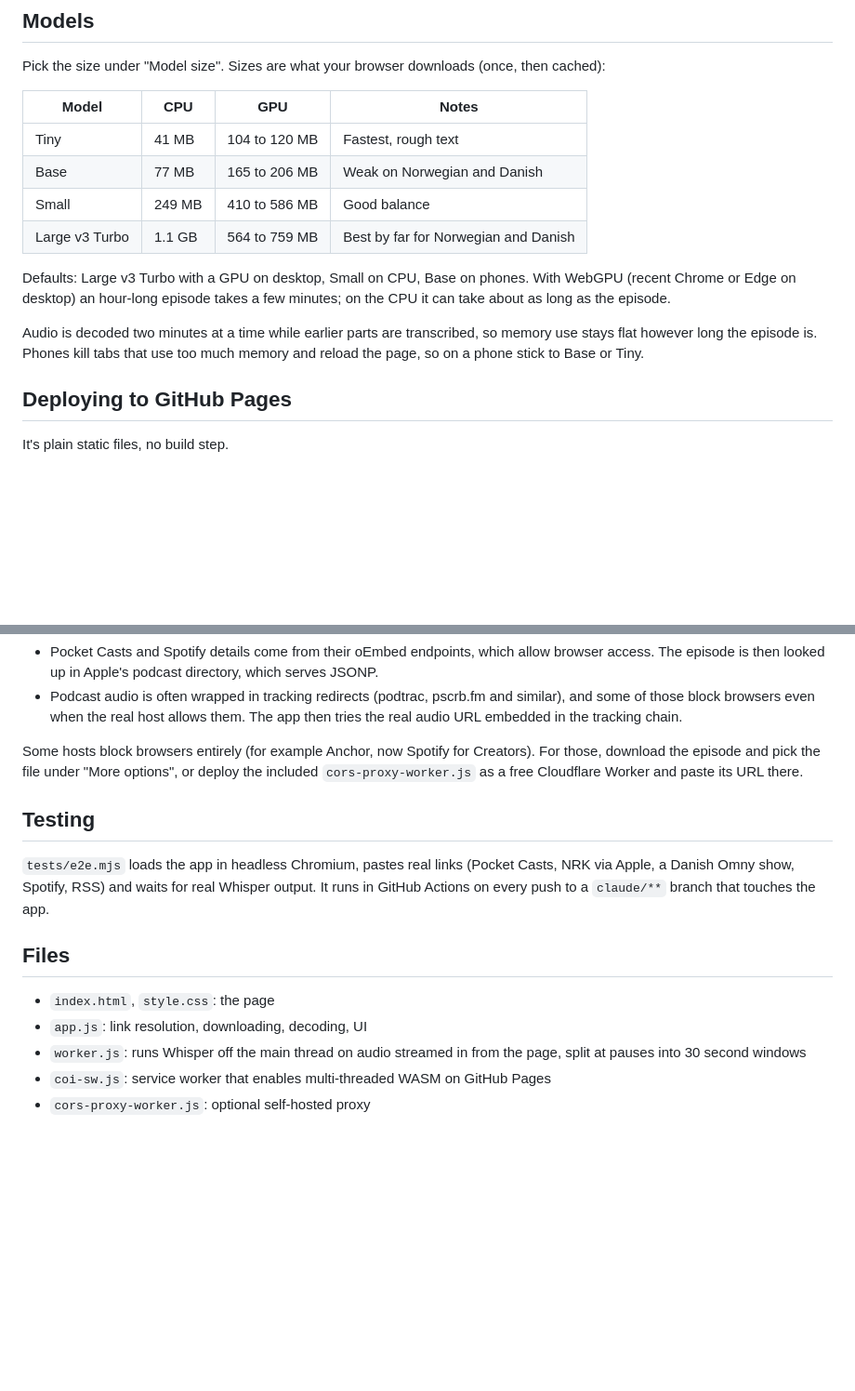
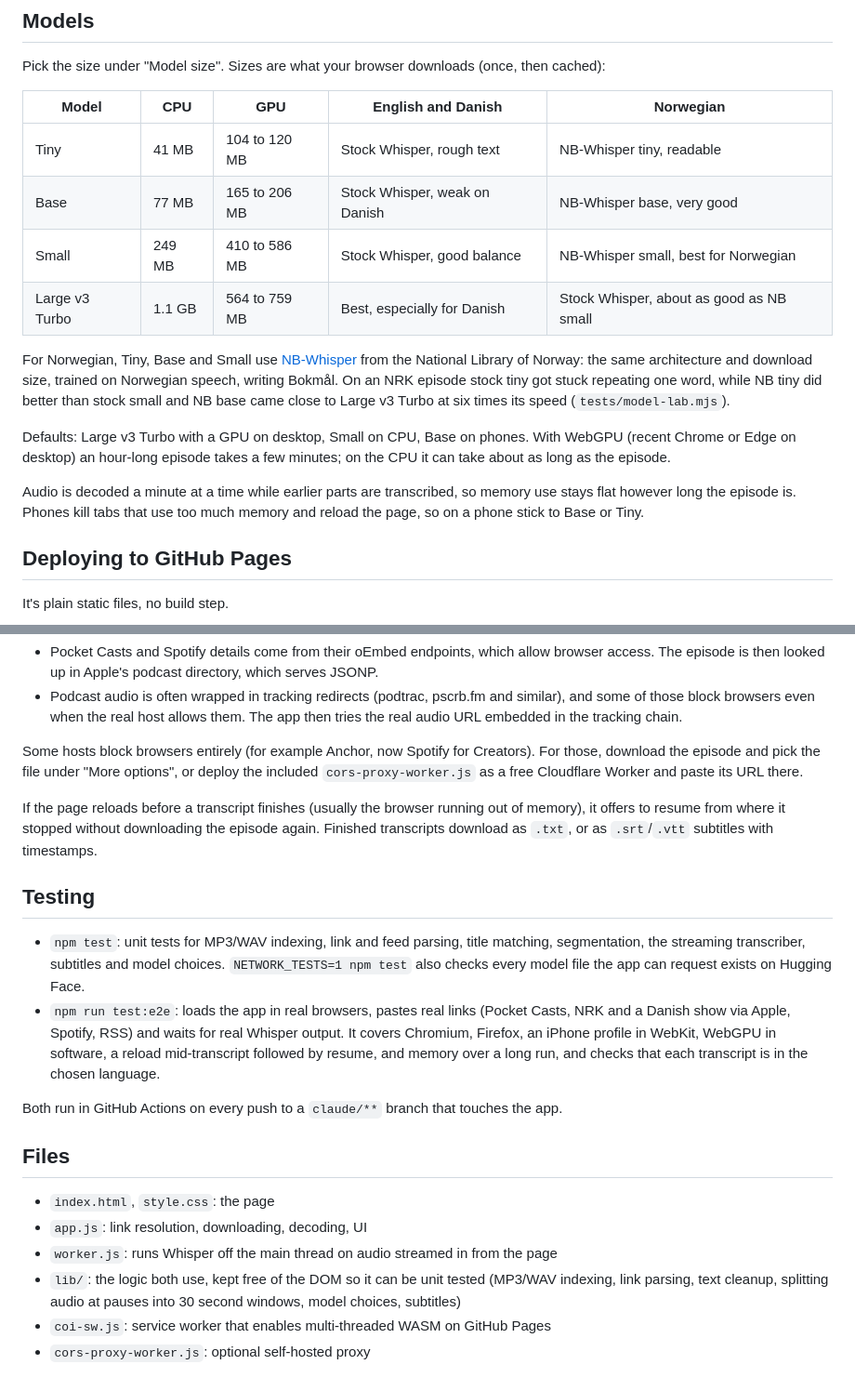
Before and after one commit to chraltro/transcriber, a Markdown page: README.md, 2 parts joined by grey strips. Shown at 93% size. GitHub-like rendering; blank space fills up the shorter version.

Commit message:
README: NB-Whisper, resume, subtitles, testing
Co-Authored-By: Claude Opus 5.5 <noreply@anthropic.com>
Claude-Session: https://claude.ai/code/session_01KaaysF44yNGrqB9bSs7hSg

```diff
--- a/README.md
+++ b/README.md
@@ -18,16 +18,18 @@ Everything runs in your browser using OpenAI's Whisper through [Transformers.js]
 
 Pick the size under "Model size". Sizes are what your browser downloads (once, then cached):
 
-| Model | CPU | GPU | Notes |
-| --- | --- | --- | --- |
-| Tiny | 41 MB | 104 to 120 MB | Fastest, rough text |
-| Base | 77 MB | 165 to 206 MB | Weak on Norwegian and Danish |
-| Small | 249 MB | 410 to 586 MB | Good balance |
-| Large v3 Turbo | 1.1 GB | 564 to 759 MB | Best by far for Norwegian and Danish |
+| Model | CPU | GPU | English and Danish | Norwegian |
+| --- | --- | --- | --- | --- |
+| Tiny | 41 MB | 104 to 120 MB | Stock Whisper, rough text | NB-Whisper tiny, readable |
+| Base | 77 MB | 165 to 206 MB | Stock Whisper, weak on Danish | NB-Whisper base, very good |
+| Small | 249 MB | 410 to 586 MB | Stock Whisper, good balance | NB-Whisper small, best for Norwegian |
+| Large v3 Turbo | 1.1 GB | 564 to 759 MB | Best, especially for Danish | Stock Whisper, about as good as NB small |
+
+For Norwegian, Tiny, Base and Small use [NB-Whisper](https://huggingface.co/NbAiLab/nb-whisper-base) from the National Library of Norway: the same architecture and download size, trained on Norwegian speech, writing Bokmål. On an NRK episode stock tiny got stuck repeating one word, while NB tiny did better than stock small and NB base came close to Large v3 Turbo at six times its speed (`tests/model-lab.mjs`).
 
 Defaults: Large v3 Turbo with a GPU on desktop, Small on CPU, Base on phones. With WebGPU (recent Chrome or Edge on desktop) an hour-long episode takes a few minutes; on the CPU it can take about as long as the episode.
 
-Audio is decoded two minutes at a time while earlier parts are transcribed, so memory use stays flat however long the episode is. Phones kill tabs that use too much memory and reload the page, so on a phone stick to Base or Tiny.
+Audio is decoded a minute at a time while earlier parts are transcribed, so memory use stays flat however long the episode is. Phones kill tabs that use too much memory and reload the page, so on a phone stick to Base or Tiny.
 
 ## Deploying to GitHub Pages
 
@@ -46,14 +48,20 @@ Browsers only let a page read servers that allow it (CORS), and the free public
 
 Some hosts block browsers entirely (for example Anchor, now Spotify for Creators). For those, download the episode and pick the file under "More options", or deploy the included `cors-proxy-worker.js` as a free Cloudflare Worker and paste its URL there.
 
+If the page reloads before a transcript finishes (usually the browser running out of memory), it offers to resume from where it stopped without downloading the episode again. Finished transcripts download as `.txt`, or as `.srt`/`.vtt` subtitles with timestamps.
+
 ## Testing
 
-`tests/e2e.mjs` loads the app in headless Chromium, pastes real links (Pocket Casts, NRK via Apple, a Danish Omny show, Spotify, RSS) and waits for real Whisper output. It runs in GitHub Actions on every push to a `claude/**` branch that touches the app.
+- `npm test`: unit tests for MP3/WAV indexing, link and feed parsing, title matching, segmentation, the streaming transcriber, subtitles and model choices. `NETWORK_TESTS=1 npm test` also checks every model file the app can request exists on Hugging Face.
+- `npm run test:e2e`: loads the app in real browsers, pastes real links (Pocket Casts, NRK and a Danish show via Apple, Spotify, RSS) and waits for real Whisper output. It covers Chromium, Firefox, an iPhone profile in WebKit, WebGPU in software, a reload mid-transcript followed by resume, and memory over a long run, and checks that each transcript is in the chosen language.
+
+Both run in GitHub Actions on every push to a `claude/**` branch that touches the app.
 
 ## Files
 
 - `index.html`, `style.css`: the page
 - `app.js`: link resolution, downloading, decoding, UI
-- `worker.js`: runs Whisper off the main thread on audio streamed in from the page, split at pauses into 30 second windows
+- `worker.js`: runs Whisper off the main thread on audio streamed in from the page
+- `lib/`: the logic both use, kept free of the DOM so it can be unit tested (MP3/WAV indexing, link parsing, text cleanup, splitting audio at pauses into 30 second windows, model choices, subtitles)
 - `coi-sw.js`: service worker that enables multi-threaded WASM on GitHub Pages
 - `cors-proxy-worker.js`: optional self-hosted proxy
```
